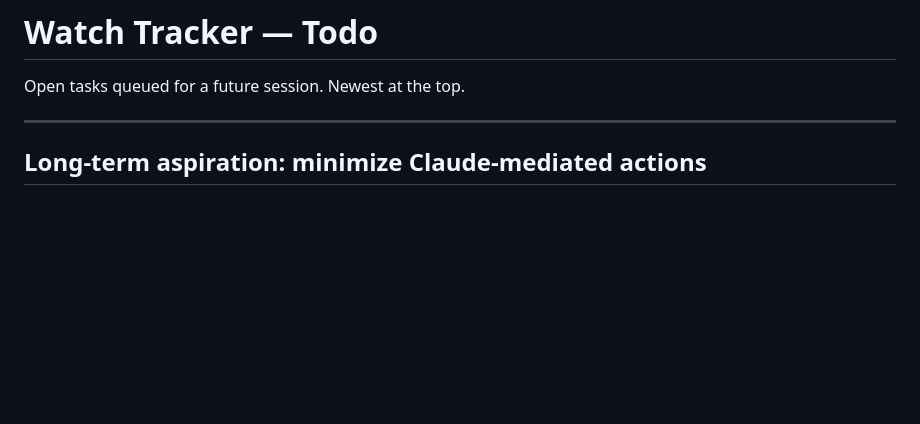
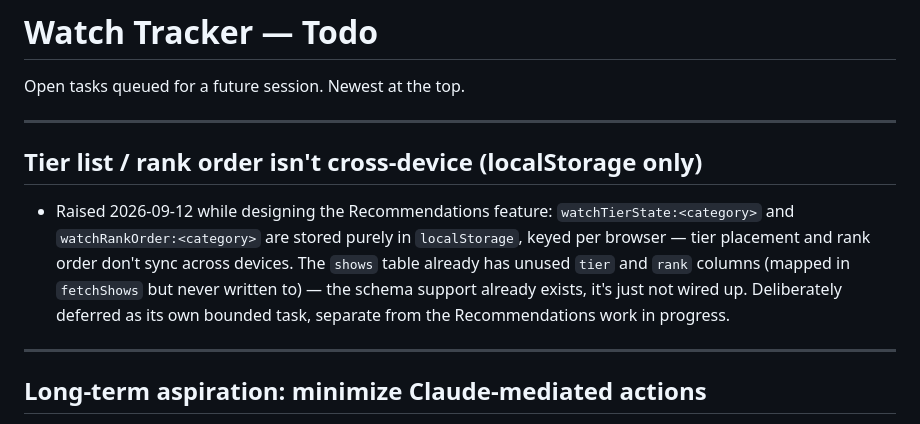
Before and after one commit to analyyscool/watch-tracker, a Markdown page: todo.md, the part around the change. GitHub-like rendering; blank space fills up the shorter version.

```diff
--- a/todo.md
+++ b/todo.md
@@ -1,6 +1,12 @@
 # Watch Tracker — Todo
 
 Open tasks queued for a future session. Newest at the top.
+
+---
+
+## Tier list / rank order isn't cross-device (localStorage only)
+
+- Raised 2026-09-12 while designing the Recommendations feature: `watchTierState:<category>` and `watchRankOrder:<category>` are stored purely in `localStorage`, keyed per browser — tier placement and rank order don't sync across devices. The `shows` table already has unused `tier` and `rank` columns (mapped in `fetchShows` but never written to) — the schema support already exists, it's just not wired up. Deliberately deferred as its own bounded task, separate from the Recommendations work in progress.
 
 ---
 
```
Also changed, not shown: 1 other file.
